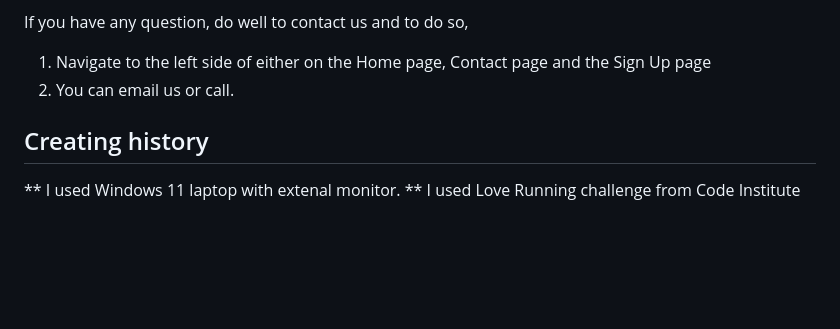
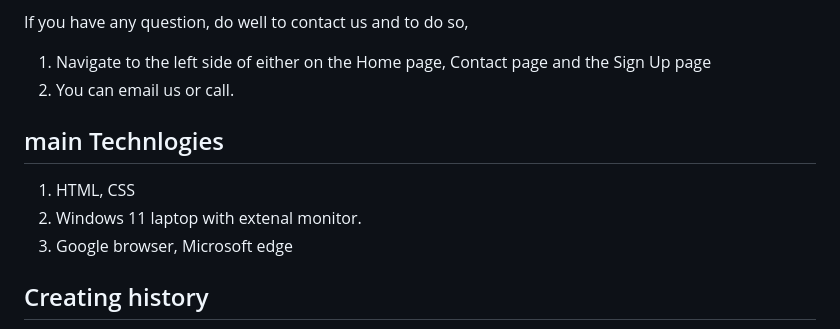
Before and after one commit to Thonyinstitute/Fun-Day, a Markdown page: README.md, the part around the change. Rendered like a GitHub page; blank space fills up the shorter version.

```diff
--- a/README.md
+++ b/README.md
@@ -18,9 +18,14 @@ If you have any question, do well to contact us and to do so,
 1. Navigate to the left side of either on the Home page, Contact page and the Sign Up page
 2. You can email us or call.
 
+
+## main Technlogies
+1. HTML, CSS
+2. Windows 11 laptop with extenal monitor.
+3. Google browser, Microsoft edge
+
+
 ## Creating history
-
-** I used Windows 11 laptop with extenal monitor.
 ** I used Love Running challenge from Code Institute to design almost everything.
 ** I got the front page image from https://www.irishtimes.com/life-and-style/health-family/parenting/50-of-the-best-playgrounds-in-ireland-1.3081358
 ** I got the signup image from https://www.fieldsintrust.org/Upload/NewsImage/637006152881209242.jpg
```
